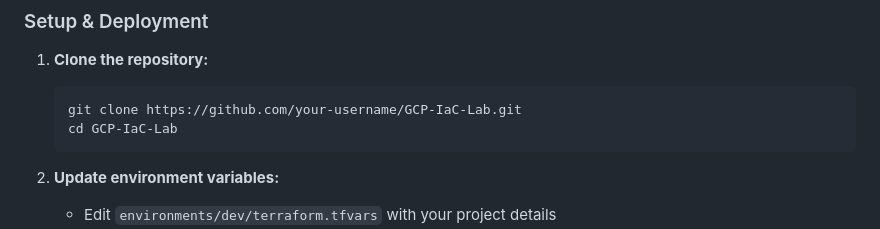
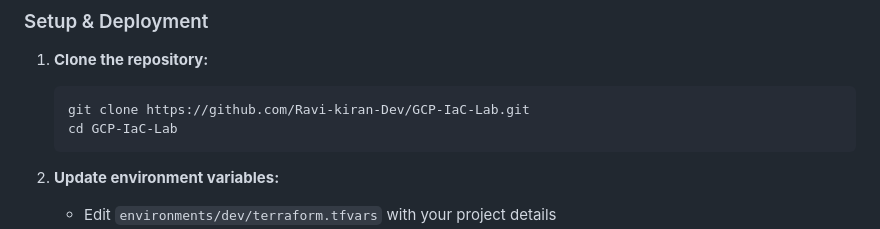
Before and after one commit to Ravi-kiran-Dev/GCP-IaC-Lab, a Markdown page: README.md, the part around the change. Drawn GitHub-style.

Commit message:
updated reeadme github URL

````diff
--- a/README.md
+++ b/README.md
@@ -68,7 +68,7 @@ GCP-IaC-Lab/
 
 1. **Clone the repository:**
    ```bash
-   git clone https://github.com/your-username/GCP-IaC-Lab.git
+   git clone https://github.com/Ravi-kiran-Dev/GCP-IaC-Lab.git
    cd GCP-IaC-Lab
    ```
 
````
